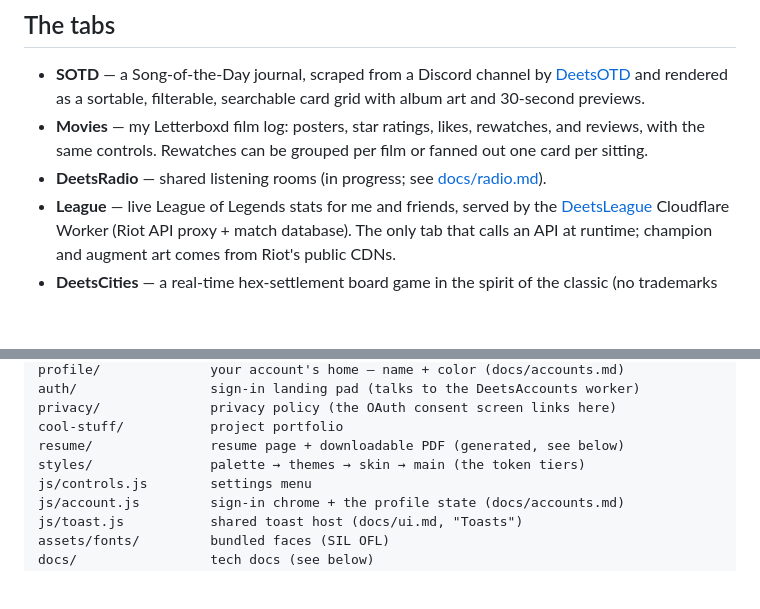
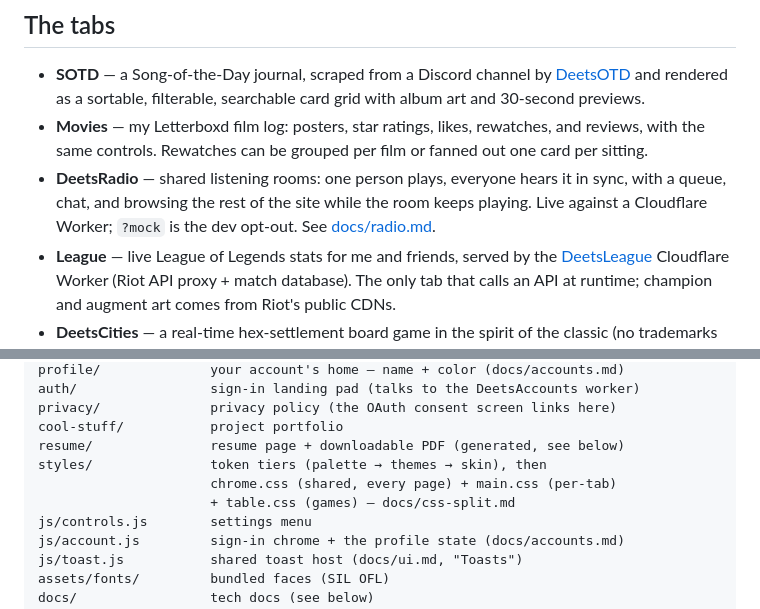
Before and after one commit to deets-137/DeetsSolutions, a Markdown page: README.md, 2 parts joined by grey strips. Rendered like a GitHub page; blank space fills up the shorter version.

Commit message:
README: the tabs and the styles tree, as they are
DeetsRadio was still described as "in progress" — it shipped, worker and
all. The styles/ line still described one main.css; there are now four
tier-4 files.

Co-Authored-By: Claude Opus 5 <noreply@anthropic.com>

```diff
--- a/README.md
+++ b/README.md
@@ -16,8 +16,10 @@ tab's count and latest entry.
 - **Movies** — my Letterboxd film log: posters, star ratings, likes,
   rewatches, and reviews, with the same controls. Rewatches can be grouped
   per film or fanned out one card per sitting.
-- **DeetsRadio** — shared listening rooms (in progress; see
-  [docs/radio.md](docs/radio.md)).
+- **DeetsRadio** — shared listening rooms: one person plays, everyone
+  hears it in sync, with a queue, chat, and browsing the rest of the site
+  while the room keeps playing. Live against a Cloudflare Worker; `?mock`
+  is the dev opt-out. See [docs/radio.md](docs/radio.md).
 - **League** — live League of Legends stats for me and friends, served by
   the [DeetsLeague](https://github.com/deets-137/DeetsLeague) Cloudflare Worker (Riot API proxy +
   match database). The only tab that calls an API at runtime; champion and
@@ -68,7 +70,9 @@ auth/                 sign-in landing pad (talks to the DeetsAccounts worker)
 privacy/              privacy policy (the OAuth consent screen links here)
 cool-stuff/           project portfolio
 resume/               resume page + downloadable PDF (generated, see below)
-styles/               palette → themes → skin → main (the token tiers)
+styles/               token tiers (palette → themes → skin), then
+                      chrome.css (shared, every page) + main.css (per-tab)
+                      + table.css (games) — docs/css-split.md
 js/controls.js        settings menu
 js/account.js         sign-in chrome + the profile state (docs/accounts.md)
 js/toast.js           shared toast host (docs/ui.md, "Toasts")
```
